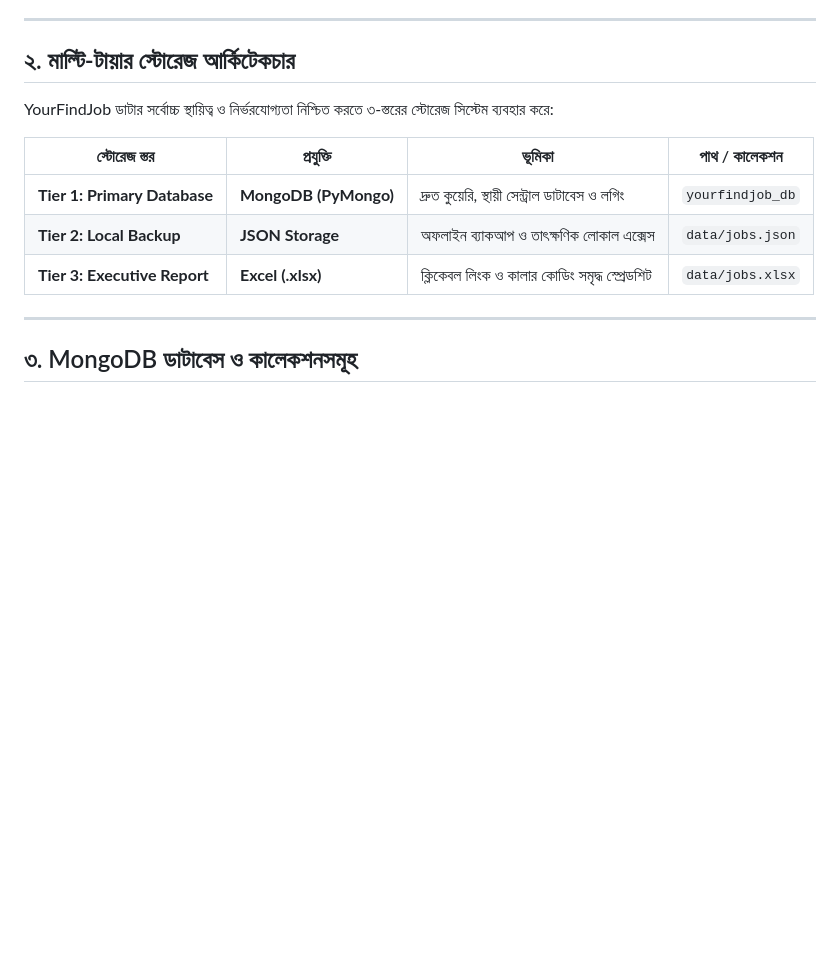
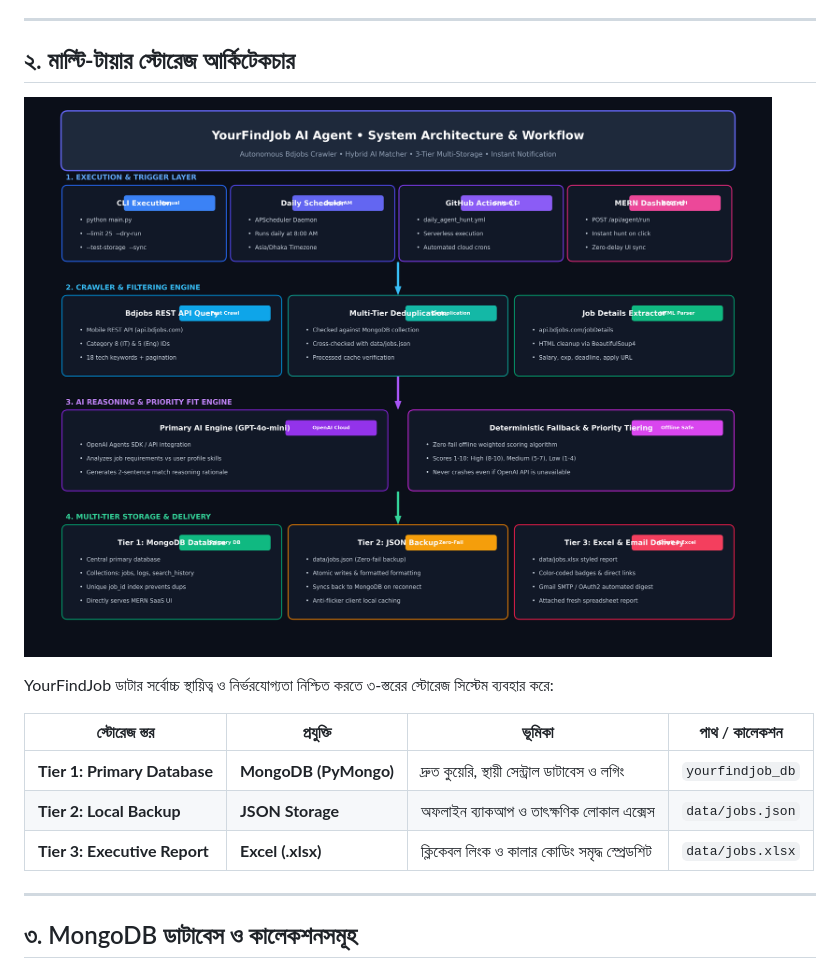
Before and after one commit to encoder-shoaib/Find-Your-Job-AI-agent, a Markdown page: README.md, the part around the change. Drawn GitHub-style; pictures changed too: architecture_diagram.png (added); blank space fills up the shorter version.

```diff
--- a/README.md
+++ b/README.md
@@ -46,6 +46,8 @@
 ---
 
 ## ২. মাল্টি-টায়ার স্টোরেজ আর্কিটেকচার
+
+![YourFindJob AI Agent - System Architecture & Workflow](architecture_diagram.png)
 
 YourFindJob ডাটার সর্বোচ্চ স্থায়িত্ব ও নির্ভরযোগ্যতা নিশ্চিত করতে ৩-স্তরের স্টোরেজ সিস্টেম ব্যবহার করে:
 
```
Also changed, not shown: README-2.md (+3 -0 lines).
